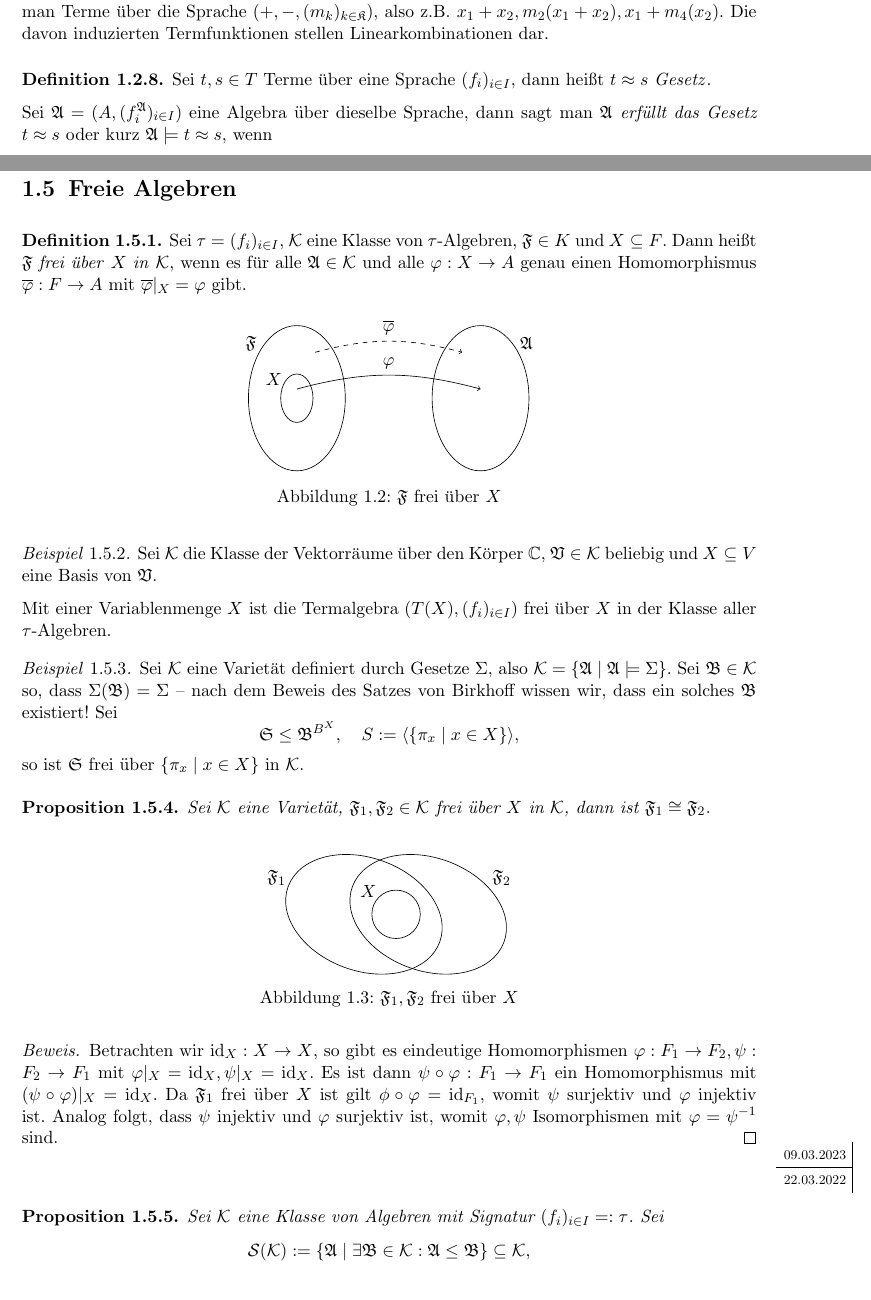
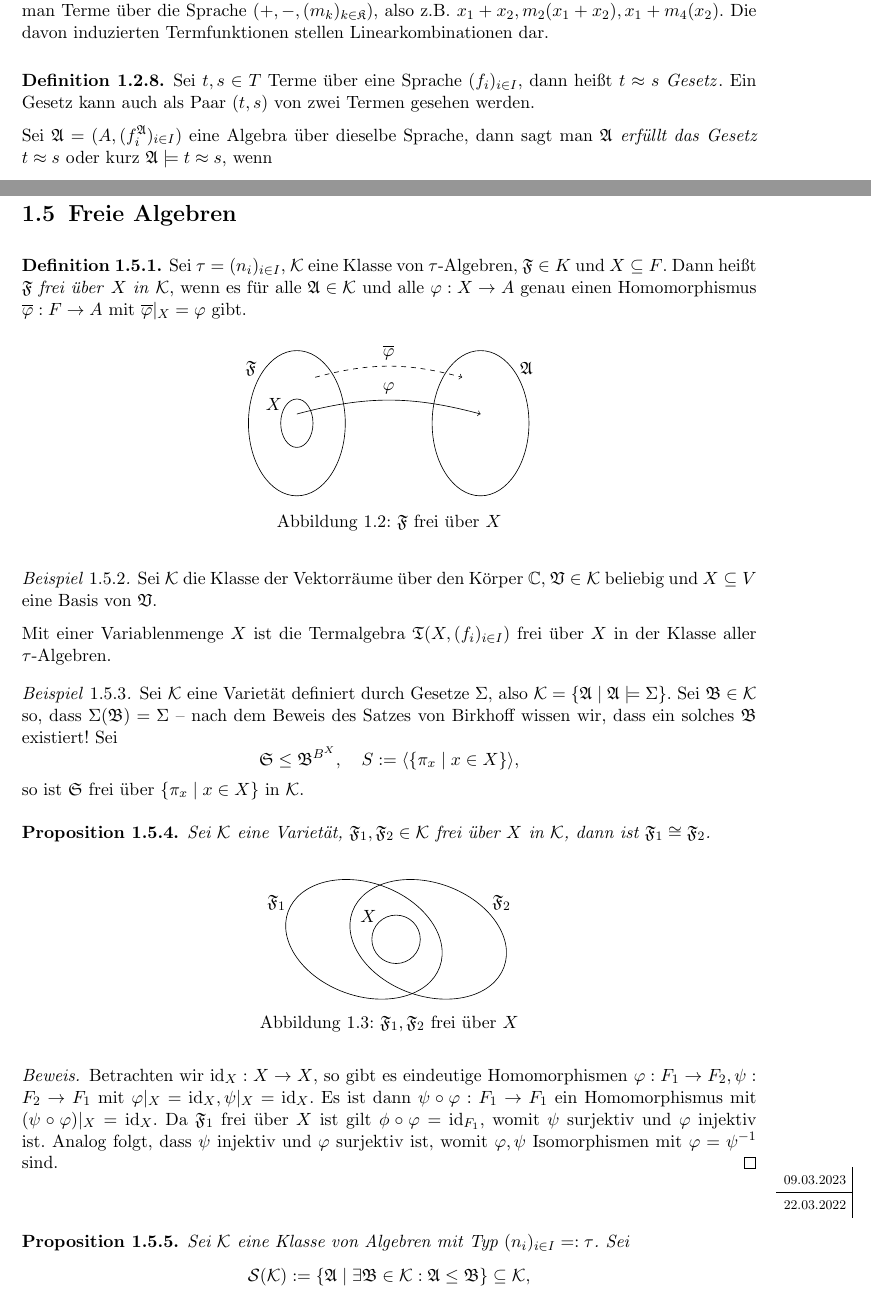
Before and after one commit to epsilon-equals-zero/algebra-2023s-vorlesung, a LaTeX document (src/document.tex, which reads src/01-allgemeine-algebren/freie-algebren.tex, src/01-allgemeine-algebren/terme-und-termalgebra.tex): two parts of pages 8 and 12 of 15, joined at a grey line, cut so that both start at the same text. Compiled offline with pdfLaTeX.

Commit message:
fixes & index

```diff
--- a/src/01-allgemeine-algebren/freie-algebren.tex
+++ b/src/01-allgemeine-algebren/freie-algebren.tex
@@ -1,7 +1,7 @@
 \section{Freie Algebren}
 
 \begin{definition}
-Sei $ \tau = (f_i)_{i \in I}$, $\mathcal{K}$ eine Klasse von $\tau$-Algebren, $\mathfrak{F} \in K$ und $X \subseteq F$. Dann heißt $\mathfrak{F}$ \emph{frei über} $X$ \emph{in} $\mathcal{K}$, wenn es für alle $\mathfrak{A} \in \mathcal{K}$ und alle $\varphi : X \to A$ genau einen Homomorphismus $\overline{\varphi} : F \to A$ mit $\overline{\varphi} \vert_X = \varphi$ gibt.
+Sei $ \tau = (n_i)_{i \in I}$, $\mathcal{K}$ eine Klasse von $\tau$-Algebren, $\mathfrak{F} \in K$ und $X \subseteq F$. Dann heißt $\mathfrak{F}$ \emph{frei über} $X$ \emph{in} $\mathcal{K}$\index{Algebra!frei}\index{freie Algebra}, wenn es für alle $\mathfrak{A} \in \mathcal{K}$ und alle $\varphi : X \to A$ genau einen Homomorphismus $\overline{\varphi} : F \to A$ mit $\overline{\varphi} \vert_X = \varphi$ gibt.
 
 \begin{figure}[H]
     \centering
@@ -26,7 +26,7 @@ Sei $ \tau = (f_i)_{i \in I}$, $\mathcal{K}$ eine Klasse von $\tau$-Algebren, $\
 \begin{example}
     Sei $\mathcal{K}$ die Klasse der Vektorräume über den Körper $\mathbb{C}$, $\mathfrak{V} \in \mathcal{K}$ beliebig und $X \subseteq V$ eine Basis von $\mathfrak{V}$.
 
-    Mit einer Variablenmenge $X$ ist die Termalgebra $(T(X), (f_i)_{i \in I})$ frei über $X$ in der Klasse aller $\tau$-Algebren.
+    Mit einer Variablenmenge $X$ ist die Termalgebra $\mathfrak{T}(X, (f_i)_{i \in I})$ frei über $X$ in der Klasse aller $\tau$-Algebren.
 \end{example}
 
 \begin{example}
@@ -60,7 +60,7 @@ Sei $ \tau = (f_i)_{i \in I}$, $\mathcal{K}$ eine Klasse von $\tau$-Algebren, $\
 \notedate{22.03.2022}
 
 \begin{proposition}
-    Sei $\mathcal{K}$ eine Klasse von Algebren mit Signatur $(f_i)_{i \in I} =: \tau$. Sei
+    Sei $\mathcal{K}$ eine Klasse von Algebren mit Typ $(n_i)_{i \in I} =: \tau$. Sei
     $$ \mathcal{S}(\mathcal{K}) := \{ \mathfrak{A} \mid \exists \mathfrak{B} \in \mathcal{K}: \mathfrak{A} \leq \mathfrak{B} \} \subseteq \mathcal{K}, $$
     was insbesondere der Fall ist, falls $\mathcal{K}$ eine Varietät ist. Sei $\mathfrak{F}$ in $\mathcal{K}$ frei über $X \subseteq F$, so ist $\mathfrak{F} = \langle X \rangle$.
 \end{proposition}
@@ -84,8 +84,8 @@ Sei $ \tau = (f_i)_{i \in I}$, $\mathcal{K}$ eine Klasse von $\tau$-Algebren, $\
 \end{remark}
 
 \begin{remark}
-    Wir wollen die freie Algebra als Faktoralgebra der Termalgebra darstellen. Sei dazu $\tau := (f_i)_{i \in I}$ eine Signatur und $X$ eine Menge, so ist
-    $$ \mathfrak{T}^X := (T(X), (f_i^T)_{i \in I}) $$
+    Wir wollen die freie Algebra als Faktoralgebra der Termalgebra darstellen. Sei dazu $\tau := (n_i)_{i \in I}$ eine Signatur und $X$ eine Menge, so ist
+    $$ \mathfrak{T}^X := \mathfrak{T}(X, (f_i^\mathfrak{T})_{i \in I}) $$
     frei über $X$ in der Klasse der $\tau$-Algebren.
 
     Sei $\mathcal{K}$ eine Varietät von $\tau$-Algebren, so stellt sich die Frage ob $\mathfrak{T}^X$ frei über $X$ in $\mathcal{K}$ ist. Allgemein ist dies nicht der Fall, da $\mathfrak{T}^X$ nicht in $\mathcal{K}$ enthalten sein muss.
--- a/src/01-allgemeine-algebren/terme-und-termalgebra.tex
+++ b/src/01-allgemeine-algebren/terme-und-termalgebra.tex
@@ -54,7 +54,7 @@
 \end{example}
 
 \begin{definition}
-    Sei $t, s \in T$ Terme über eine Sprache $(f_i)_{i \in I}$, dann heißt $t \approx s$ \emph{Gesetz}\index{Gesetz}.
+    Sei $t, s \in T$ Terme über eine Sprache $(f_i)_{i \in I}$, dann heißt $t \approx s$ \emph{Gesetz}\index{Gesetz}. Ein Gesetz kann auch als Paar $(t, s)$ von zwei Termen gesehen werden.
 
     Sei $\mathfrak{A} = (A, (f_i^\mathfrak{A})_{i \in I})$ eine Algebra über dieselbe Sprache, dann sagt man \emph{$\mathfrak{A}$ erfüllt das Gesetz $t \approx s$} oder kurz \emph{$\mathfrak{A} \models t \approx s$}, wenn
     $$ \forall \alpha: \var(t) \cup \var(s) \to A: \overline{\alpha}(t) = \overline{\alpha}(s), $$
```
Also changed, not shown: src/01-allgemeine-algebren/freie-algebren.tex (12 more changed lines), src/01-allgemeine-algebren/terme-und-termalgebra.tex (2 more changed lines).
